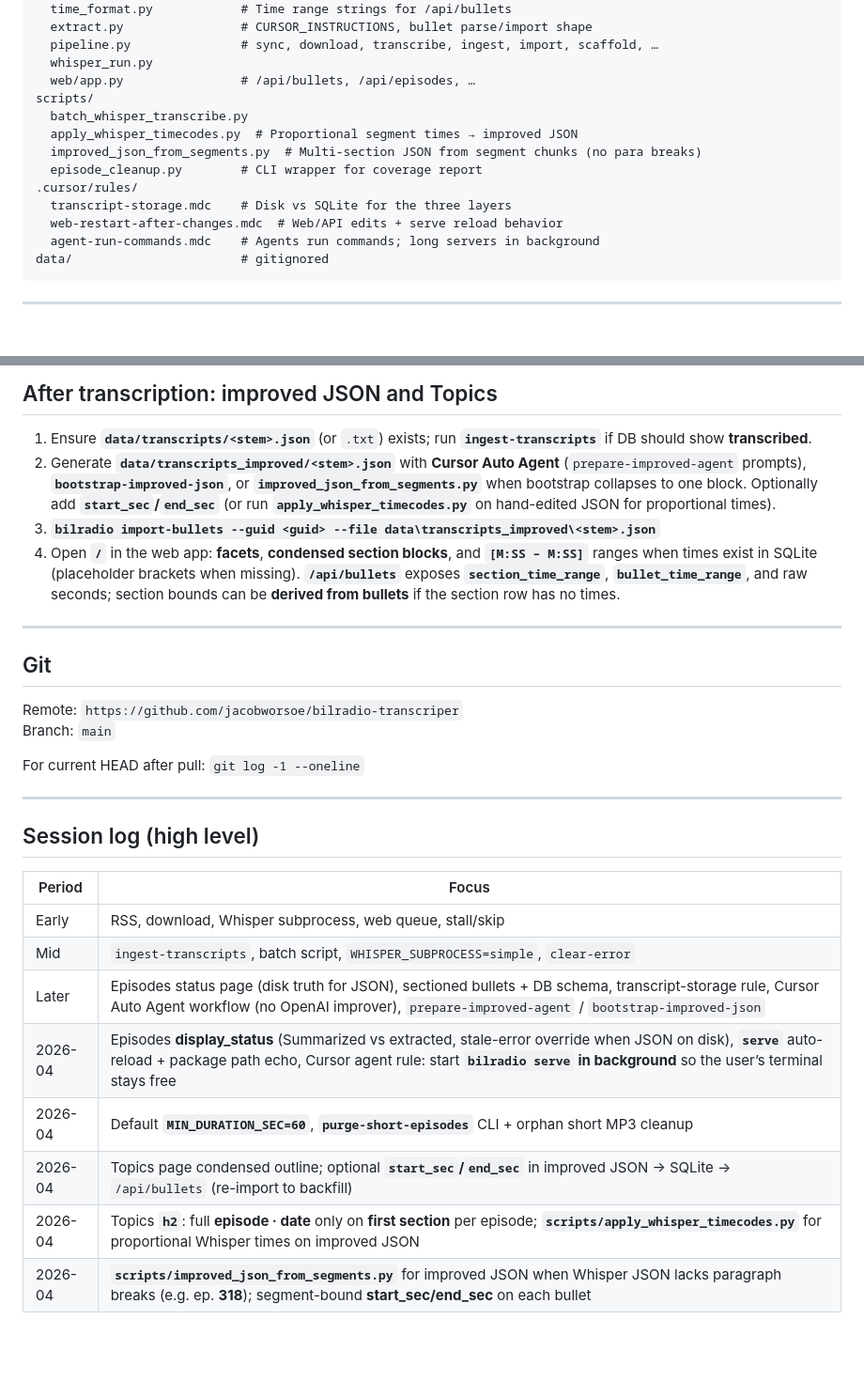
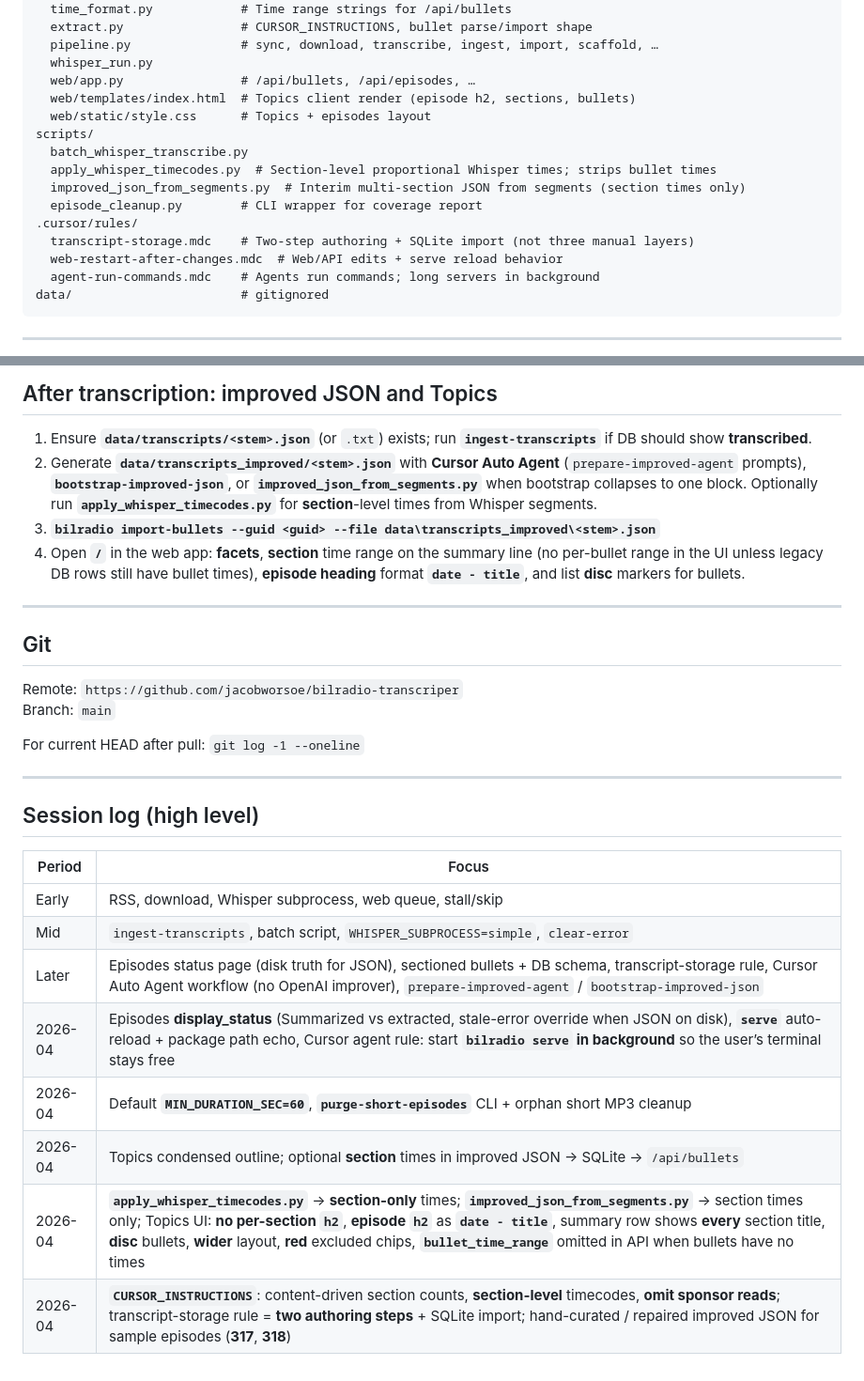
Before and after one commit to jacobworsoe/bilradio-transcriper, a Markdown page: HANDOVER.md, 2 parts joined by grey strips. Shown at 94% size. Drawn GitHub-style; blank space fills up the shorter version.

Commit message:
Handover: Topics UI, CURSOR_INSTRUCTIONS, section timecodes, two-step pipeline
Made-with: Cursor

```diff
--- a/HANDOVER.md
+++ b/HANDOVER.md
@@ -100,13 +100,15 @@ bilradio/
   pipeline.py               # sync, download, transcribe, ingest, import, scaffold, …
   whisper_run.py
   web/app.py                # /api/bullets, /api/episodes, …
+  web/templates/index.html  # Topics client render (episode h2, sections, bullets)
+  web/static/style.css      # Topics + episodes layout
 scripts/
   batch_whisper_transcribe.py
-  apply_whisper_timecodes.py  # Proportional segment times → improved JSON
-  improved_json_from_segments.py  # Multi-section JSON from segment chunks (no para breaks)
+  apply_whisper_timecodes.py  # Section-level proportional Whisper times; strips bullet times
+  improved_json_from_segments.py  # Interim multi-section JSON from segments (section times only)
   episode_cleanup.py        # CLI wrapper for coverage report
 .cursor/rules/
-  transcript-storage.mdc    # Disk vs SQLite for the three layers
+  transcript-storage.mdc    # Two-step authoring + SQLite import (not three manual layers)
   web-restart-after-changes.mdc  # Web/API edits + serve reload behavior
   agent-run-commands.mdc    # Agents run commands; long servers in background
 data/                       # gitignored
@@ -158,9 +160,9 @@ Logs: `data/logs/bilradio.log`, integrated runs may also write `data/logs/whispe
 ## After transcription: improved JSON and Topics
 
 1. Ensure **`data/transcripts/<stem>.json`** (or `.txt`) exists; run **`ingest-transcripts`** if DB should show **transcribed**.
-2. Generate **`data/transcripts_improved/<stem>.json`** with **Cursor Auto Agent** (`prepare-improved-agent` prompts), **`bootstrap-improved-json`**, or **`improved_json_from_segments.py`** when bootstrap collapses to one block. Optionally add **`start_sec`/`end_sec`** (or run **`apply_whisper_timecodes.py`** on hand-edited JSON for proportional times).
+2. Generate **`data/transcripts_improved/<stem>.json`** with **Cursor Auto Agent** (`prepare-improved-agent` prompts), **`bootstrap-improved-json`**, or **`improved_json_from_segments.py`** when bootstrap collapses to one block. Optionally run **`apply_whisper_timecodes.py`** for **section**-level times from Whisper segments.
 3. **`bilradio import-bullets --guid <guid> --file data\transcripts_improved\<stem>.json`**
-4. Open **`/`** in the web app: **facets**, **condensed section blocks**, and **`[M:SS – M:SS]`** ranges when times exist in SQLite (placeholder brackets when missing). **`/api/bullets`** exposes **`section_time_range`**, **`bullet_time_range`**, and raw seconds; section bounds can be **derived from bullets** if the section row has no times.
+4. Open **`/`** in the web app: **facets**, **section** time range on the summary line (no per-bullet range in the UI unless legacy DB rows still have bullet times), **episode heading** format **`date - title`**, and list **disc** markers for bullets.
 
 ---
 
@@ -176,12 +178,12 @@ For current HEAD after pull: `git log -1 --oneline`
 ## Session log (high level)
 
 | Period | Focus |
-|--------|--------|
+|--------|-------|
 | Early | RSS, download, Whisper subprocess, web queue, stall/skip |
 | Mid | `ingest-transcripts`, batch script, `WHISPER_SUBPROCESS=simple`, `clear-error` |
 | Later | Episodes status page (disk truth for JSON), sectioned bullets + DB schema, transcript-storage rule, Cursor Auto Agent workflow (no OpenAI improver), `prepare-improved-agent` / `bootstrap-improved-json` |
 | 2026-04 | Episodes **display_status** (Summarized vs extracted, stale-error override when JSON on disk), **`serve`** auto-reload + package path echo, Cursor agent rule: start **`bilradio serve` in background** so the user’s terminal stays free |
 | 2026-04 | Default **`MIN_DURATION_SEC=60`**, **`purge-short-episodes`** CLI + orphan short MP3 cleanup |
-| 2026-04 | Topics page condensed outline; optional **`start_sec`/`end_sec`** in improved JSON → SQLite → `/api/bullets` (re-import to backfill) |
-| 2026-04 | Topics **`h2`**: full **episode · date** only on **first section** per episode; **`scripts/apply_whisper_timecodes.py`** for proportional Whisper times on improved JSON |
-| 2026-04 | **`scripts/improved_json_from_segments.py`** for improved JSON when Whisper JSON lacks paragraph breaks (e.g. ep. **318**); segment-bound **start_sec/end_sec** on each bullet |
+| 2026-04 | Topics condensed outline; optional **section** times in improved JSON → SQLite → `/api/bullets` |
+| 2026-04 | **`apply_whisper_timecodes.py`** → **section-only** times; **`improved_json_from_segments.py`** → section times only; Topics UI: **no per-section `h2`**, **episode `h2`** as **`date - title`**, summary row shows **every** section title, **disc** bullets, **wider** layout, **red** excluded chips, **`bullet_time_range`** omitted in API when bullets have no times |
+| 2026-04 | **`CURSOR_INSTRUCTIONS`**: content-driven section counts, **section-level** timecodes, **omit sponsor reads**; transcript-storage rule = **two authoring steps** + SQLite import; hand-curated / repaired improved JSON for sample episodes (**317**, **318**) |
```
Also changed, not shown: other parts of HANDOVER.md (+7 -7 lines).
